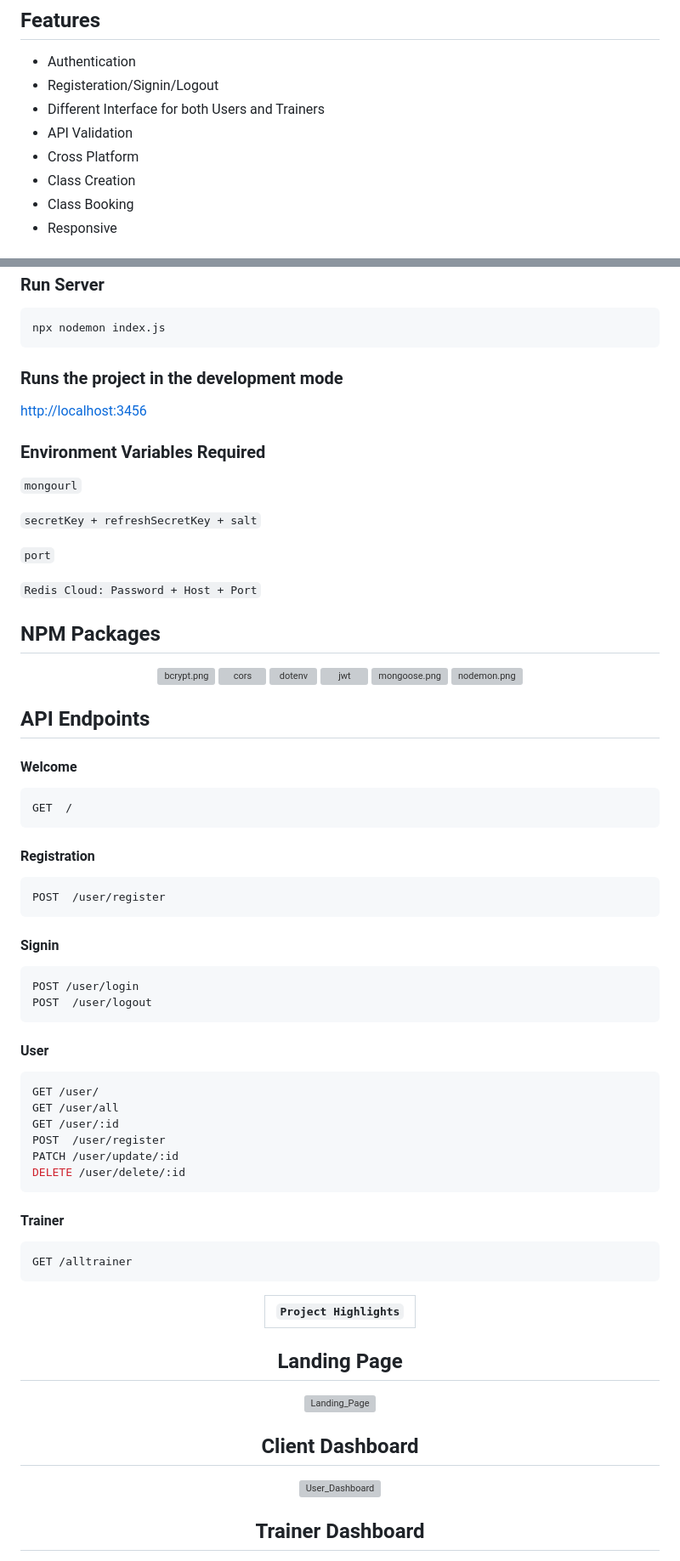
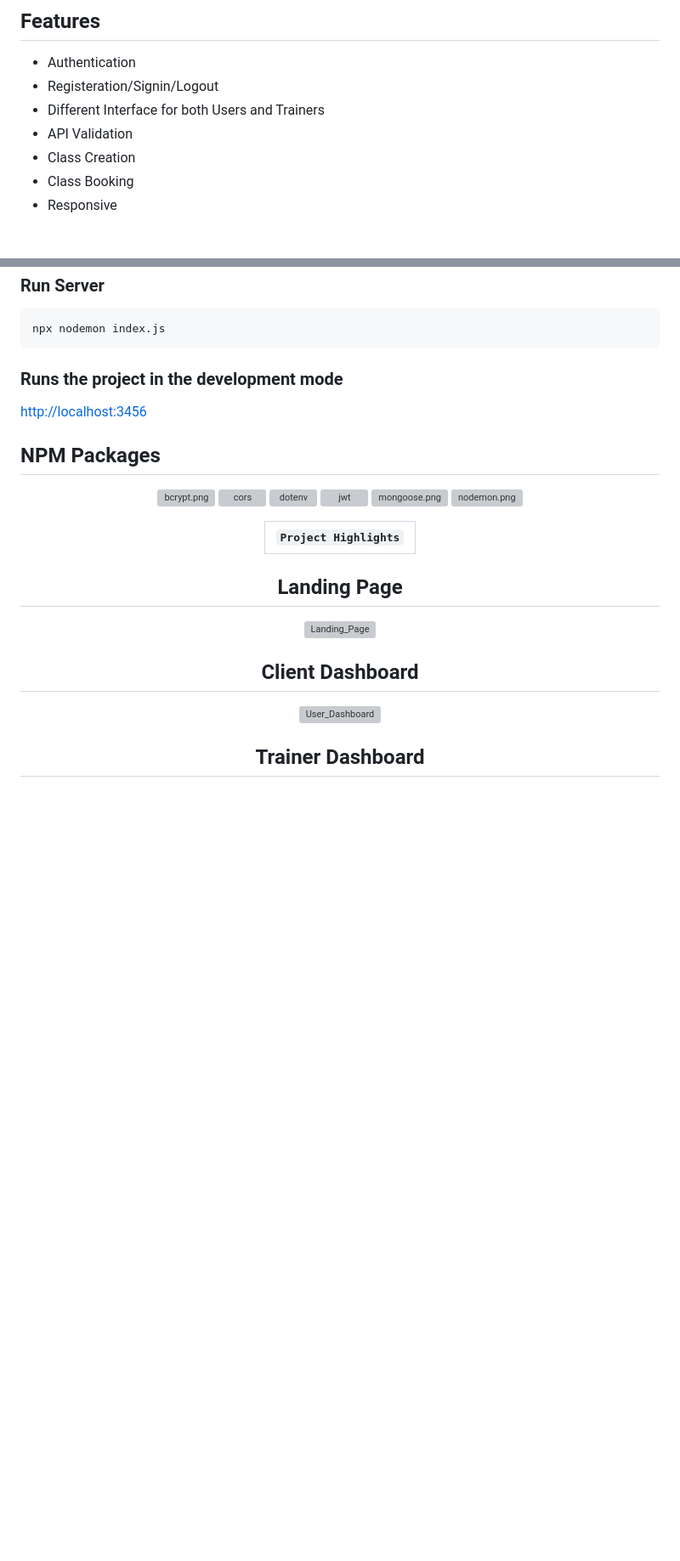
Before and after one commit to jivakys/FitnessHub-GymApp, a Markdown page: README.md, 2 parts joined by grey strips. Shown: that part at 85% size. GitHub-like rendering; blank space fills up the shorter version; grey boxes are pictures that could not be loaded.

````diff
--- a/README.md
+++ b/README.md
@@ -45,7 +45,6 @@
 -  Registeration/Signin/Logout
 -  Different Interface for both Users and Trainers
 -  API Validation
--  Cross Platform
 -  Class Creation
 -  Class Booking
 -  Responsive
@@ -77,16 +76,6 @@ npx nodemon index.js
 [http://localhost:3456](http://localhost:3456)
 
 
-### Environment Variables Required
-`mongourl`
-
-`secretKey + refreshSecretKey + salt`
-
-`port`
-
-`Redis Cloud: Password + Host + Port`
-
-
 ## NPM Packages
 <p align = "center">
 <img src="https://repository-images.githubusercontent.com/139898859/9617c480-81c2-11ea-94fc-322231ead1f0" alt="bcrypt.png" width="70" height="50"/>
@@ -97,34 +86,6 @@ npx nodemon index.js
 <img src="https://user-images.githubusercontent.com/13700/35731649-652807e8-080e-11e8-88fd-1b2f6d553b2d.png" alt="nodemon.png" width="50" height="50"/>
 </p>
 
-
-## API Endpoints
-   #### Welcome
-```javascript
-GET  /
-```
-  #### Registration
-```javascript
-POST  /user/register
-```
-  #### Signin
-```javascript
-POST /user/login
-POST  /user/logout
-```
-#### User
-```javascript
-GET /user/
-GET /user/all
-GET /user/:id
-POST  /user/register
-PATCH /user/update/:id
-DELETE /user/delete/:id
-```
-  #### Trainer
-```javascript
-GET /alltrainer
-```
 
 <div align = "center">
 
````
